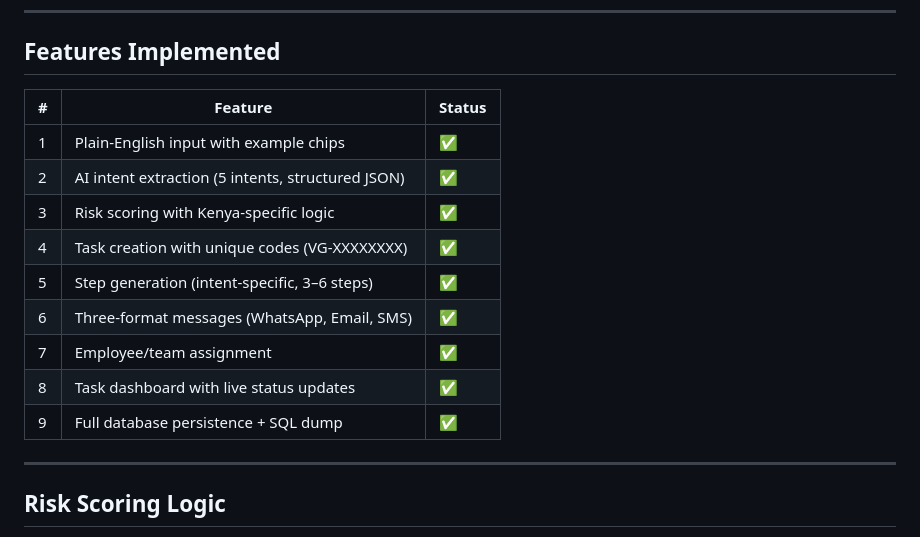
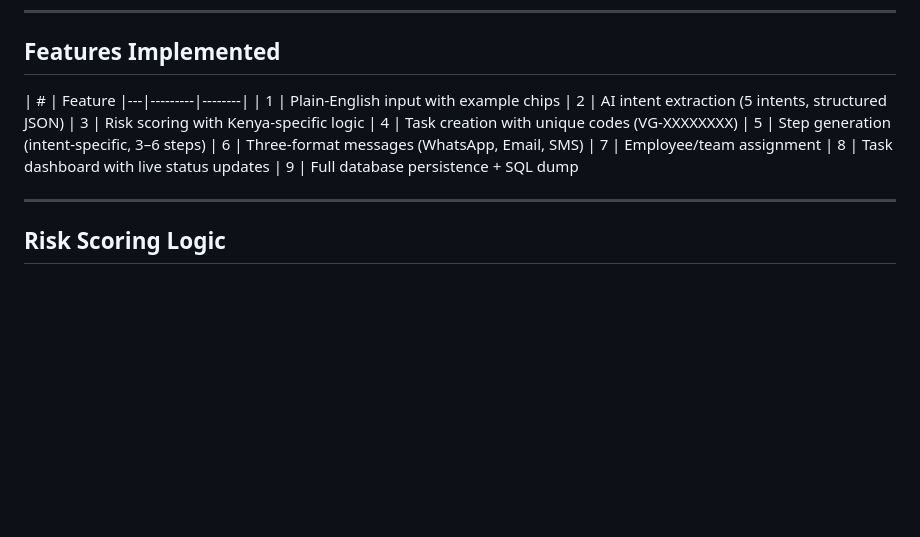
Before and after one commit to tutujnr/Huduma, a Markdown page: README.md, the part around the change. Rendered like a GitHub page; blank space fills up the shorter version.

```diff
--- a/README.md
+++ b/README.md
@@ -26,17 +26,17 @@ Open http://localhost:8000 in your browser.
 
 ## Features Implemented
 
-| # | Feature | Status |
+| # | Feature
 |---|---------|--------|
-| 1 | Plain-English input with example chips | ✅ |
-| 2 | AI intent extraction (5 intents, structured JSON) | ✅ |
-| 3 | Risk scoring with Kenya-specific logic | ✅ |
-| 4 | Task creation with unique codes (VG-XXXXXXXX) | ✅ |
-| 5 | Step generation (intent-specific, 3–6 steps) | ✅ |
-| 6 | Three-format messages (WhatsApp, Email, SMS) | ✅ |
-| 7 | Employee/team assignment | ✅ |
-| 8 | Task dashboard with live status updates | ✅ |
-| 9 | Full database persistence + SQL dump | ✅ |
+| 1 | Plain-English input with example chips
+| 2 | AI intent extraction (5 intents, structured JSON)
+| 3 | Risk scoring with Kenya-specific logic
+| 4 | Task creation with unique codes (VG-XXXXXXXX)
+| 5 | Step generation (intent-specific, 3–6 steps)
+| 6 | Three-format messages (WhatsApp, Email, SMS)
+| 7 | Employee/team assignment
+| 8 | Task dashboard with live status updates
+| 9 | Full database persistence + SQL dump
 
 ---
 
```
